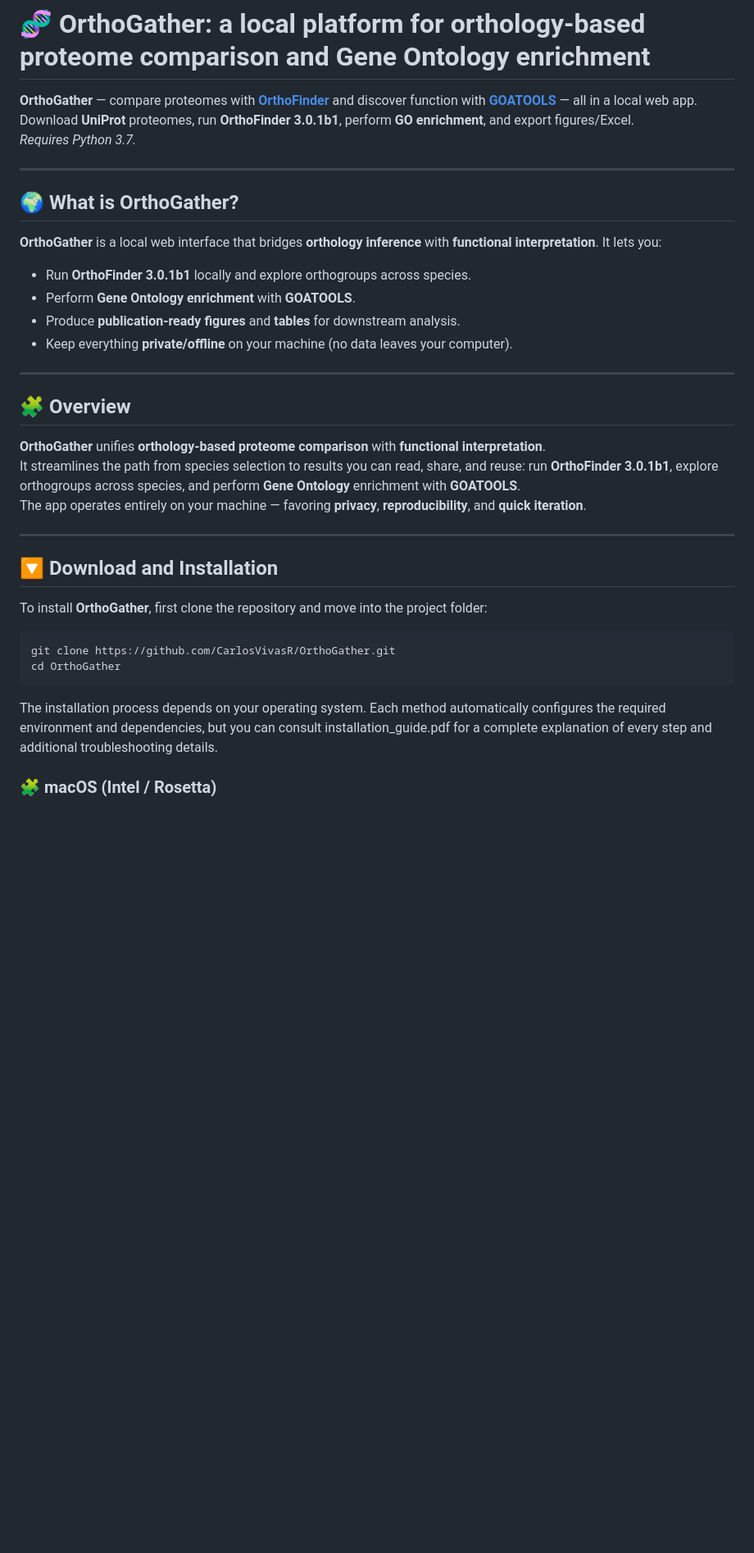
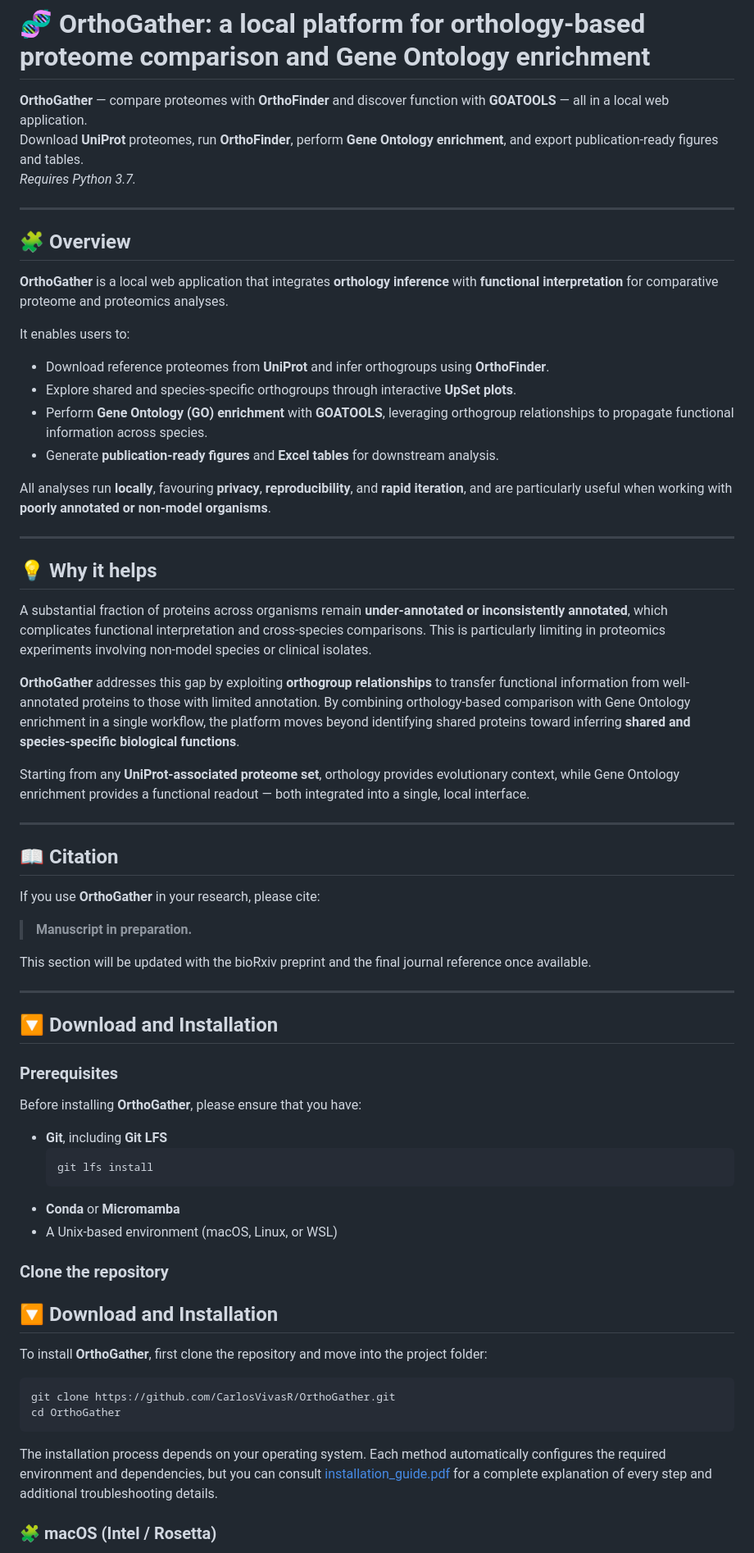
Before and after one commit to CarlosVivasR/OrthoGather, a Markdown page: README.md, the part around one of its changes. Shown at 82% size. Drawn GitHub-style; blank space fills up the shorter version.

Commit message:
Revise README for improved clarity and details
Updated README to enhance clarity and detail about OrthoGather's functionalities and installation process.

````diff
--- a/README.md
+++ b/README.md
@@ -1,30 +1,60 @@
 # 🧬 OrthoGather: a local platform for orthology-based proteome comparison and Gene Ontology enrichment
 
-**OrthoGather** — compare proteomes with **[OrthoFinder](https://github.com/davidemms/OrthoFinder)** and discover function with **[GOATOOLS](https://github.com/tanghaibao/goatools)** — all in a local web app.
-Download **UniProt** proteomes, run **OrthoFinder 3.0.1b1**, perform **GO enrichment**, and export figures/Excel.
+**OrthoGather** — compare proteomes with **OrthoFinder** and discover function with **GOATOOLS** — all in a local web application.
+Download **UniProt** proteomes, run **OrthoFinder**, perform **Gene Ontology enrichment**, and export publication-ready figures and tables.
 *Requires Python 3.7.*
-
----
-
-## 🌍 What is OrthoGather?
-
-**OrthoGather** is a local web interface that bridges **orthology inference** with **functional interpretation**. It lets you:
-
-- Run **OrthoFinder 3.0.1b1** locally and explore orthogroups across species.
-- Perform **Gene Ontology enrichment** with **GOATOOLS**.
-- Produce **publication-ready figures** and **tables** for downstream analysis.
-- Keep everything **private/offline** on your machine (no data leaves your computer).
 
 ---
 
 ## 🧩 Overview
 
-**OrthoGather** unifies **orthology-based proteome comparison** with **functional interpretation**.
-It streamlines the path from species selection to results you can read, share, and reuse: run **OrthoFinder 3.0.1b1**, explore orthogroups across species, and perform **Gene Ontology** enrichment with **GOATOOLS**.
-The app operates entirely on your machine — favoring **privacy**, **reproducibility**, and **quick iteration**.
+**OrthoGather** is a local web application that integrates **orthology inference** with **functional interpretation** for comparative proteome and proteomics analyses.
+
+It enables users to:
+- Download reference proteomes from **UniProt** and infer orthogroups using **OrthoFinder**.
+- Explore shared and species-specific orthogroups through interactive **UpSet plots**.
+- Perform **Gene Ontology (GO) enrichment** with **GOATOOLS**, leveraging orthogroup relationships to propagate functional information across species.
+- Generate **publication-ready figures** and **Excel tables** for downstream analysis.
+
+All analyses run **locally**, favouring **privacy**, **reproducibility**, and **rapid iteration**, and are particularly useful when working with **poorly annotated or non-model organisms**.
+
+---
+
+## 💡 Why it helps
+
+A substantial fraction of proteins across organisms remain **under-annotated or inconsistently annotated**, which complicates functional interpretation and cross-species comparisons. This is particularly limiting in proteomics experiments involving non-model species or clinical isolates.
+
+**OrthoGather** addresses this gap by exploiting **orthogroup relationships** to transfer functional information from well-annotated proteins to those with limited annotation. By combining orthology-based comparison with Gene Ontology enrichment in a single workflow, the platform moves beyond identifying shared proteins toward inferring **shared and species-specific biological functions**.
+
+Starting from any **UniProt-associated proteome set**, orthology provides evolutionary context, while Gene Ontology enrichment provides a functional readout — both integrated into a single, local interface.
+
+---
+
+## 📖 Citation
+
+If you use **OrthoGather** in your research, please cite:
+
+> **Manuscript in preparation.**
+
+This section will be updated with the bioRxiv preprint and the final journal reference once available.
 
 ---
 ## 🔽 Download and Installation
+
+### Prerequisites
+
+Before installing **OrthoGather**, please ensure that you have:
+
+- **Git**, including **Git LFS**
+  ```bash
+  git lfs install
+  ```
+- **Conda** or **Micromamba**
+- A Unix-based environment (macOS, Linux, or WSL)
+### Clone the repository
+
+## 🔽 Download and Installation
+
 
 To install **OrthoGather**, first clone the repository and move into the project folder:
 
@@ -33,7 +63,7 @@ git clone https://github.com/CarlosVivasR/OrthoGather.git
 cd OrthoGather
 ```
 
-The installation process depends on your operating system. Each method automatically configures the required environment and dependencies, but you can consult installation_guide.pdf for a complete explanation of every step and additional troubleshooting details.
+The installation process depends on your operating system. Each method automatically configures the required environment and dependencies, but you can consult [installation_guide.pdf](Installation_guide.pdf) for a complete explanation of every step and additional troubleshooting details.
 
 ### 🧩 macOS (Intel / Rosetta)
 
````
Also changed, not shown: other parts of README.md (+0 -17 lines).
